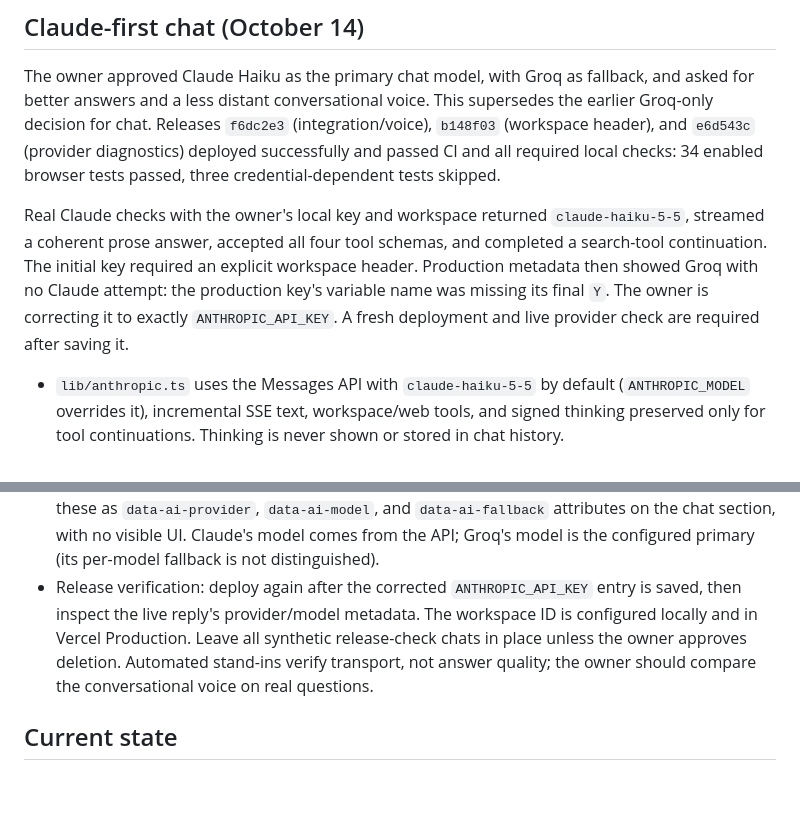
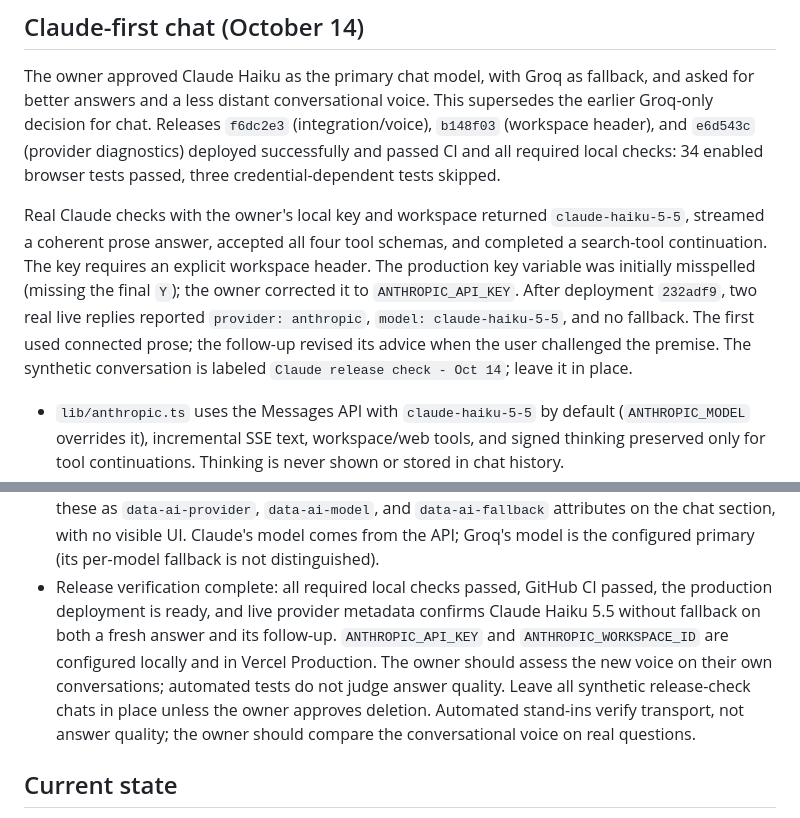
Before and after one commit to osjr13-oss/workspace, a Markdown page: docs/HANDOFF.md, 2 parts joined by grey strips. Rendered like a GitHub page; blank space fills up the shorter version.

Commit message:
Record verified Claude Haiku production replies

```diff
--- a/docs/HANDOFF.md
+++ b/docs/HANDOFF.md
@@ -6,7 +6,7 @@ Last updated: **October 14, 2026**
 
 The owner approved Claude Haiku as the primary chat model, with Groq as fallback, and asked for better answers and a less distant conversational voice. This supersedes the earlier Groq-only decision for chat. Releases `f6dc2e3` (integration/voice), `b148f03` (workspace header), and `e6d543c` (provider diagnostics) deployed successfully and passed CI and all required local checks: 34 enabled browser tests passed, three credential-dependent tests skipped.
 
-Real Claude checks with the owner's local key and workspace returned `claude-haiku-5-5`, streamed a coherent prose answer, accepted all four tool schemas, and completed a search-tool continuation. The initial key required an explicit workspace header. Production metadata then showed Groq with no Claude attempt: the production key's variable name was missing its final `Y`. The owner is correcting it to exactly `ANTHROPIC_API_KEY`. A fresh deployment and live provider check are required after saving it.
+Real Claude checks with the owner's local key and workspace returned `claude-haiku-5-5`, streamed a coherent prose answer, accepted all four tool schemas, and completed a search-tool continuation. The key requires an explicit workspace header. The production key variable was initially misspelled (missing the final `Y`); the owner corrected it to `ANTHROPIC_API_KEY`. After deployment `232adf9`, two real live replies reported `provider: anthropic`, `model: claude-haiku-5-5`, and no fallback. The first used connected prose; the follow-up revised its advice when the user challenged the premise. The synthetic conversation is labeled `Claude release check - Oct 14`; leave it in place.
 
 - `lib/anthropic.ts` uses the Messages API with `claude-haiku-5-5` by default (`ANTHROPIC_MODEL` overrides it), incremental SSE text, workspace/web tools, and signed thinking preserved only for tool continuations. Thinking is never shown or stored in chat history.
 - `ANTHROPIC_API_KEY` is a server-only secret. The owner reports it has been added in Production and locally. `ANTHROPIC_WORKSPACE_ID` is required for a key that is not scoped to a workspace. Without a working Claude configuration, chat continues on Groq. `ANTHROPIC_BASE_URL` exists only for offline tests and must not be set in Vercel.
@@ -16,7 +16,7 @@ Real Claude checks with the owner's local key and workspace returned `claude-hai
 - The offline rig includes Claude scenarios for primary streaming, hidden thinking, signed tool continuation, pre-output fallback, partial failure, and persistence. Existing Groq scenarios default Claude to unavailable to retain fallback coverage.
 - Legal provider disclosures now include Anthropic. No database migration or UI layout change.
 - Provider diagnostics: the chat stream now reports the completed reply's provider/model and a fixed fallback category, without response bodies, customer content, or secrets. The page keeps these as `data-ai-provider`, `data-ai-model`, and `data-ai-fallback` attributes on the chat section, with no visible UI. Claude's model comes from the API; Groq's model is the configured primary (its per-model fallback is not distinguished).
-- Release verification: deploy again after the corrected `ANTHROPIC_API_KEY` entry is saved, then inspect the live reply's provider/model metadata. The workspace ID is configured locally and in Vercel Production. Leave all synthetic release-check chats in place unless the owner approves deletion. Automated stand-ins verify transport, not answer quality; the owner should compare the conversational voice on real questions.
+- Release verification complete: all required local checks passed, GitHub CI passed, the production deployment is ready, and live provider metadata confirms Claude Haiku 5.5 without fallback on both a fresh answer and its follow-up. `ANTHROPIC_API_KEY` and `ANTHROPIC_WORKSPACE_ID` are configured locally and in Vercel Production. The owner should assess the new voice on their own conversations; automated tests do not judge answer quality. Leave all synthetic release-check chats in place unless the owner approves deletion. Automated stand-ins verify transport, not answer quality; the owner should compare the conversational voice on real questions.
 
 ## Current state
 
```
